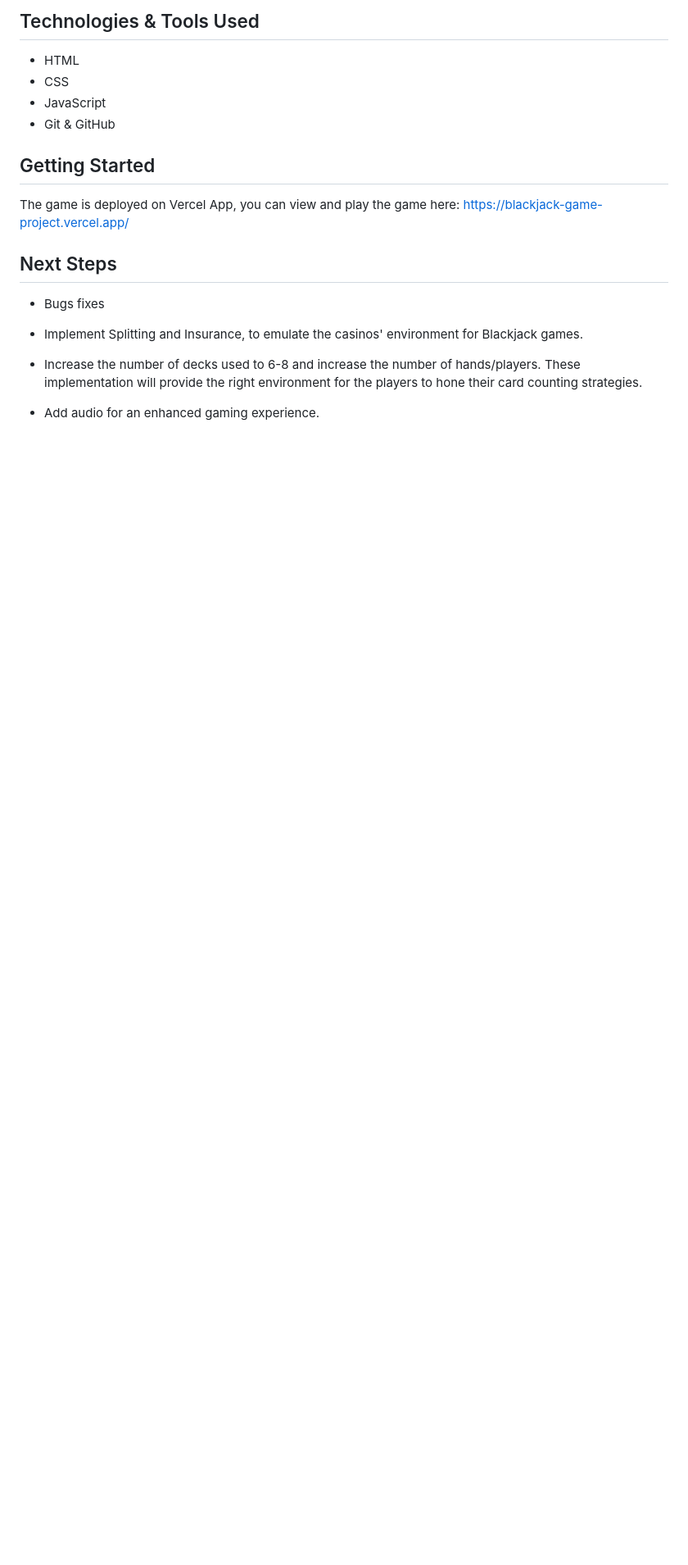
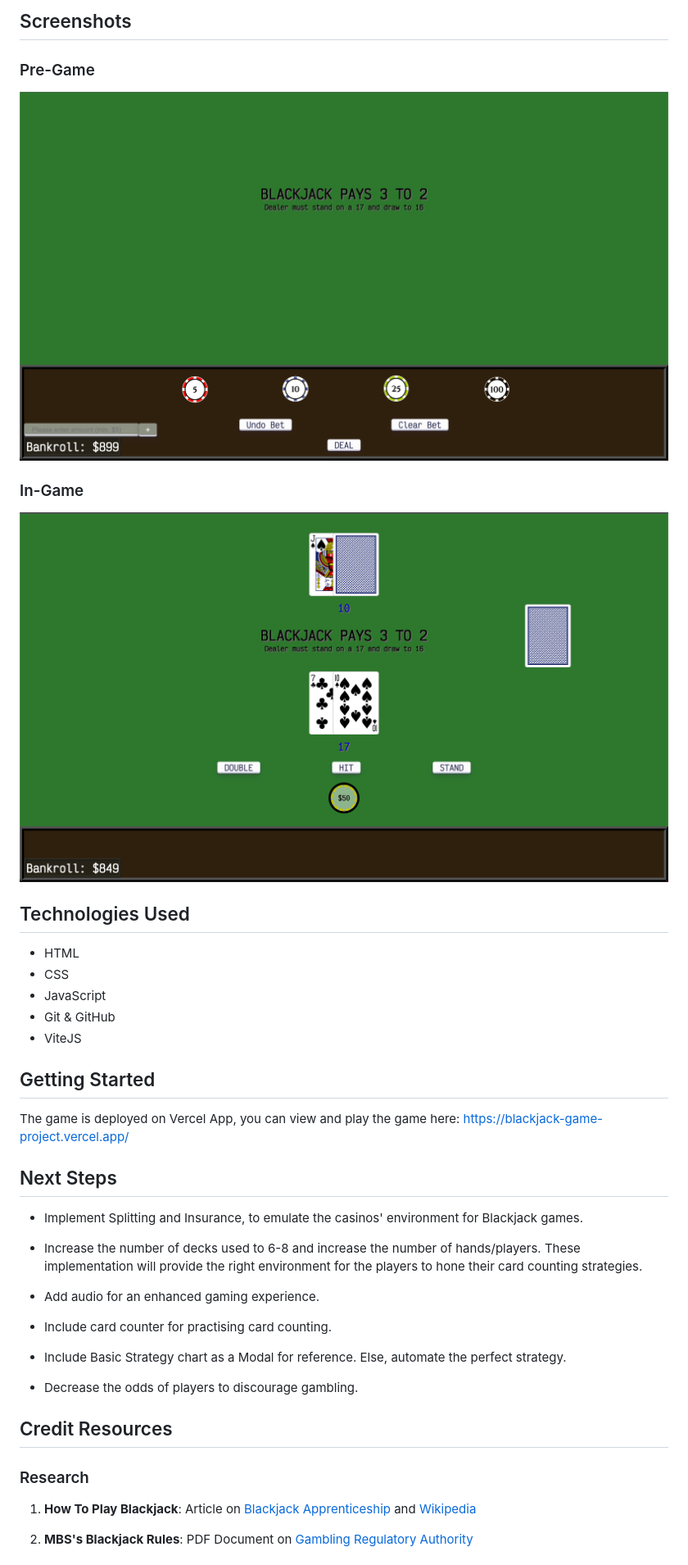
Before and after one commit to cycedmund/blackjack-game, a Markdown page: README.md, the part around the change printed below. Shown: that part at 82% size. Drawn GitHub-style; pictures changed too: css/img/After.png (added), css/img/Before.png (added); blank space fills up the shorter version.

Commit message:
edited README.md and edited a little CSS

```diff
--- a/README.md
+++ b/README.md
@@ -26,10 +36,21 @@ The goal of the game is to beat the dealer by having a hand value as close to 21
 
-## Technologies & Tools Used
+## Screenshots
+
+### Pre-Game
+
+![Screenshot of Pre-Game](/css/img/Before.png)
+
+### In-Game
+
+![Screenshot of In-Game](/css/img/After.png)
+
+## Technologies Used
 
 - HTML
 - CSS
 - JavaScript
 - Git & GitHub
+- ViteJS
 
 ## Getting Started
 
@@ -38,10 +59,23 @@ https://blackjack-game-project.vercel.app/
 
 ## Next Steps
 
-- Bugs fixes
-
 - Implement Splitting and Insurance, to emulate the casinos' environment for Blackjack games.
 
 - Increase the number of decks used to 6-8 and increase the number of hands/players. These implementation will provide the right environment for the players to hone their card counting strategies.
 
 - Add audio for an enhanced gaming experience.
+
+- Include card counter for practising card counting.
+
+- Include Basic Strategy chart as a Modal for reference. Else, automate the perfect strategy.
+
+- Decrease the odds of players to discourage gambling.
+
+## Credit Resources
+
+### Research
+
+1. **How To Play Blackjack**: Article on [Blackjack Apprenticeship](https://www.blackjackapprenticeship.com/how-to-play-blackjack/) and [Wikipedia](https://en.wikipedia.org/wiki/Blackjack#:~:text=A%20blackjack%20beats%20any%20hand,in%20single%2Ddeck%20blackjack%20games)
+
+2. **MBS's Blackjack Rules**: PDF Document on [Gambling Regulatory Authority](https://www.gra.gov.sg/docs/default-source/game-rules/mbs/blackjack-pontoon-games/blackjack-pontoon---gra-website/mbs-blackjack-game-rules-version-63c8994ee-f3e8-4bfd-8398-dee76aa466ee.pdf)
+
```
Also changed, not shown: other parts of README.md (+41 -8 lines), 4 other files.
